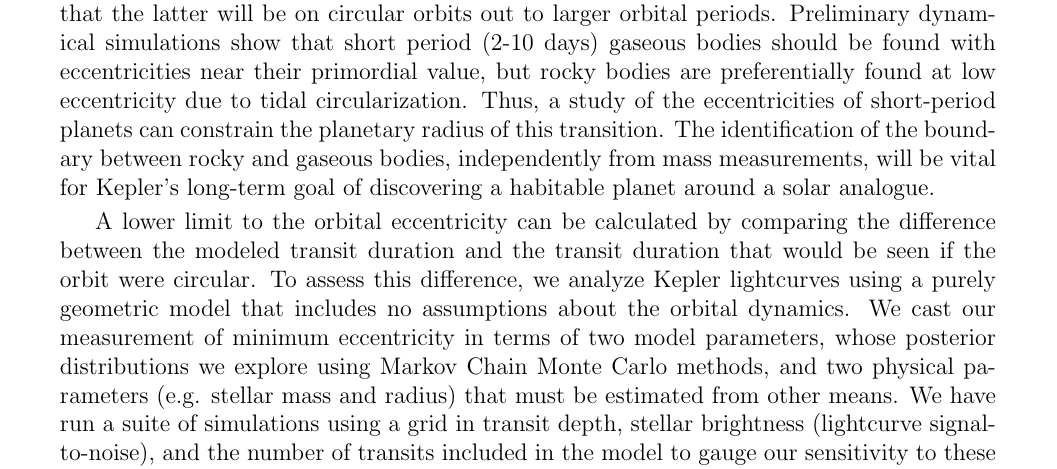
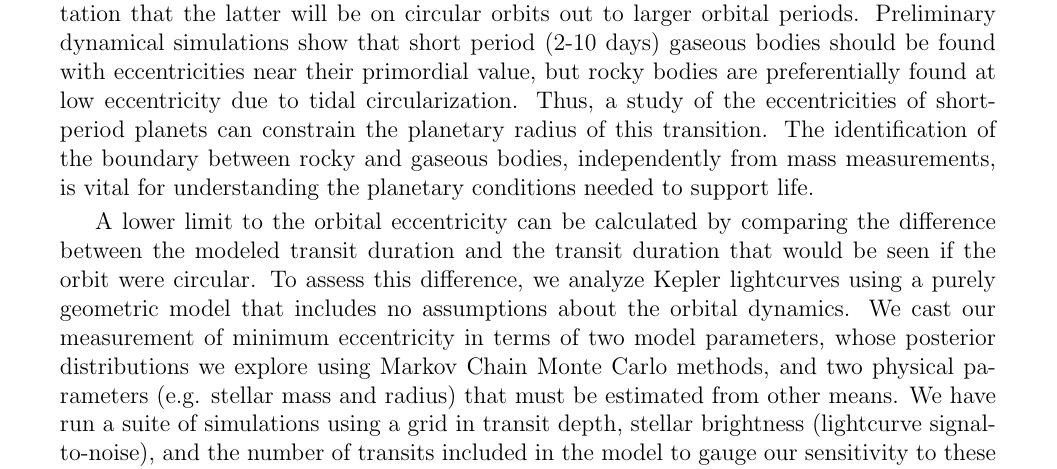
Before and after one commit to acbecker/EXO13, a LaTeX document (draft4.tex, which reads summary.tex): part of page 1 of 22, cut so that both start at the same text. Compiled offline with pdfLaTeX.

Commit message:
Fixed summary to jive with call for proposals

```diff
--- a/summary.tex
+++ b/summary.tex
@@ -2,7 +2,7 @@
 
 \centerline{\bf Exploring the Critical Radius Between mini-Neptunes and super-Earths using Kepler} \medskip
 
-We propose to combine a Bayesian reanalysis of short-period Kepler exoplanet transits with standard models of tidal theory in order to identify the planetary radius that separates rocky and gaseous exoplanets. We exploit the conventional assumption that gaseous planets dissipate orders of magnitude less tidal energy than rocky planets, leading to the expectation that the latter will be on circular orbits out to larger orbital periods. Preliminary dynamical simulations show that short period (2-10 days) gaseous bodies should be found with eccentricities near their primordial value, but rocky bodies are preferentially found at low eccentricity due to tidal circularization.  Thus, a study of the eccentricities of short-period planets can constrain the planetary radius of this transition.  The identification of the boundary between rocky and gaseous bodies, independently from mass measurements, will be vital for Kepler's long-term goal of discovering a habitable planet around a solar analogue.
+We propose to combine a Bayesian reanalysis of short-period Kepler exoplanet transits with standard models of tidal theory in order to identify the planetary radius that separates rocky and gaseous exoplanets. We exploit the conventional assumption that gaseous planets dissipate orders of magnitude less tidal energy than rocky planets, leading to the expectation that the latter will be on circular orbits out to larger orbital periods. Preliminary dynamical simulations show that short period (2-10 days) gaseous bodies should be found with eccentricities near their primordial value, but rocky bodies are preferentially found at low eccentricity due to tidal circularization.  Thus, a study of the eccentricities of short-period planets can constrain the planetary radius of this transition.  The identification of the boundary between rocky and gaseous bodies, independently from mass measurements, is vital for understanding the planetary conditions needed to support life.
 
 A lower limit to the orbital eccentricity can be calculated by comparing the difference between the modeled transit duration and the transit duration that would be seen if the orbit were circular.  To assess this difference, we analyze Kepler lightcurves using a purely geometric model that includes no assumptions about the orbital dynamics.  We cast our measurement of minimum eccentricity in terms of two model parameters, whose posterior distributions we explore using Markov Chain Monte Carlo methods, and two physical parameters (e.g. stellar mass and radius) that must be estimated from other means.  We have run a suite of simulations using a grid in transit depth, stellar brightness (lightcurve signal-to-noise), and the number of transits included in the model to gauge our sensitivity to these model parameters.  We validated this method on the confirmed exoplanet system Kepler 62-b, and successfully recovered the published results and expected parameter uncertainties. We propose here to extend this analysis to an ensemble of 1100+ KOIs that have been selected based upon their Kepler-reported periods and planetary radius.  This reanalysis will enable the first measurements of the boundary between gaseous and rocky exoplanets, as well as of tidal dissipation as a function of planetary radius.
 
```
